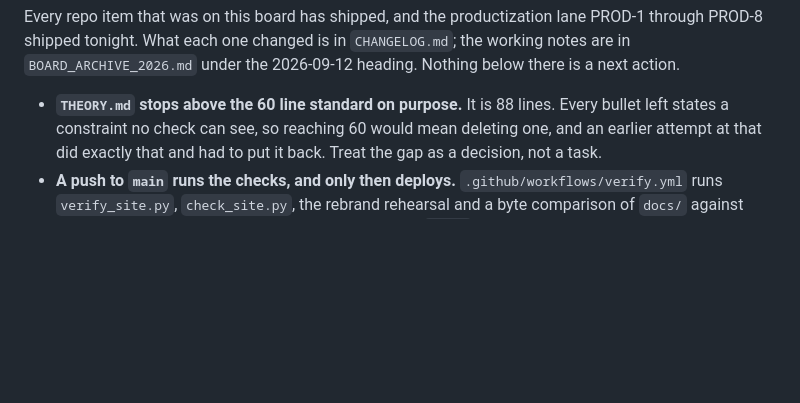
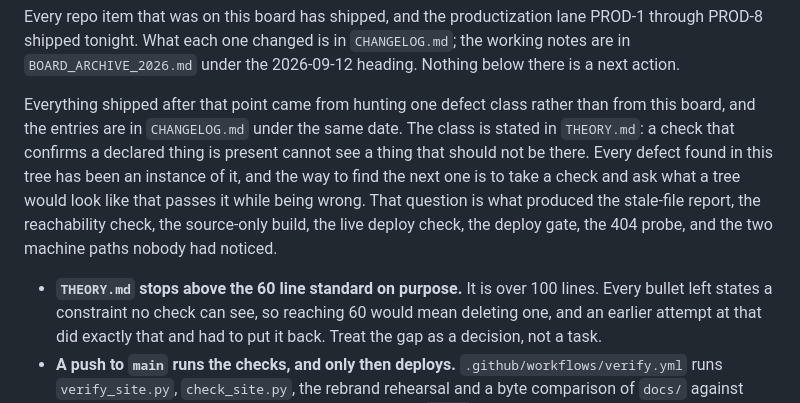
Before and after one commit to k3rt4s/tectori, a Markdown page: WORK_BOARD.md, the part around the change. Drawn GitHub-style; blank space fills up the shorter version.

Commit message:
Tell the board where tonight's later work came from
The In Progress section ended by saying nothing below it is a next action,
which was true when it was written and stopped being true an hour later.
Everything shipped since then came from one question rather than from this
board: take a check and ask what a tree would look like that passes it
while being wrong.

That question produced the stale file report, the reachability check, the
source only build, the live deploy check, the deploy gate, the 404 probe
and the two machine paths nobody had noticed. A thread that picks this up
with no instruction should know the method, because there is no queue left
to work through and the method is what is left in its place.

Also corrects the THEORY.md line count, which the same section stated as 88
and is now over 100.

```diff
--- a/WORK_BOARD.md
+++ b/WORK_BOARD.md
@@ -46,7 +46,17 @@ lane PROD-1 through PROD-8 shipped tonight. What each one changed is in
 `CHANGELOG.md`; the working notes are in `BOARD_ARCHIVE_2026.md` under the
 2026-09-12 heading. Nothing below there is a next action.
 
-- **`THEORY.md` stops above the 60 line standard on purpose.** It is 88
+Everything shipped after that point came from hunting one defect class rather
+than from this board, and the entries are in `CHANGELOG.md` under the same
+date. The class is stated in `THEORY.md`: a check that confirms a declared
+thing is present cannot see a thing that should not be there. Every defect
+found in this tree has been an instance of it, and the way to find the next
+one is to take a check and ask what a tree would look like that passes it
+while being wrong. That question is what produced the stale-file report, the
+reachability check, the source-only build, the live deploy check, the deploy
+gate, the 404 probe, and the two machine paths nobody had noticed.
+
+- **`THEORY.md` stops above the 60 line standard on purpose.** It is over 100
   lines. Every bullet left states a constraint no check can see, so reaching
   60 would mean deleting one, and an earlier attempt at that did exactly
   that and had to put it back. Treat the gap as a decision, not a task.
```
